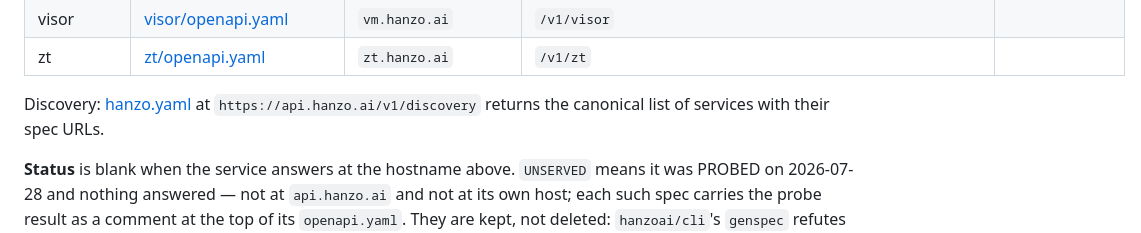
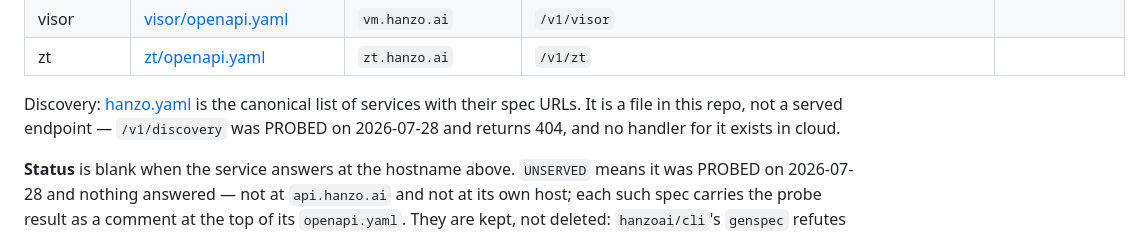
Before and after one commit to hanzoai/openapi, a Markdown page: README.md, the part around the change. Drawn GitHub-style.

Commit message:
docs: hanzo.yaml is a file, not a served endpoint
README advertised `https://api.hanzo.ai/v1/discovery` as returning the canonical
service list. It returns 404, and no handler for that path exists in
hanzoai/cloud — so the one URL a consumer would try first is the one that fails.

The reconciliation branch chore/cloud-v1-product-paths had the accurate wording
back on 2026-07-01 ("the aggregated GET /v1/discovery JSON endpoint at the
gateway is not yet wired"); main later replaced it with the claim that it serves.
It was never wired.

Recorded as a dated probe, which is this README's existing convention for the
UNSERVED markers.

Co-authored-by: Hanzo Dev <dev@hanzo.ai>

```diff
--- a/README.md
+++ b/README.md
@@ -76,8 +76,9 @@ OIDC discovery:
 | visor | [visor/openapi.yaml](visor/openapi.yaml) | `vm.hanzo.ai` | `/v1/visor` |
 | zt | [zt/openapi.yaml](zt/openapi.yaml) | `zt.hanzo.ai` | `/v1/zt` |
 
-Discovery: [hanzo.yaml](hanzo.yaml) at `https://api.hanzo.ai/v1/discovery`
-returns the canonical list of services with their spec URLs.
+Discovery: [hanzo.yaml](hanzo.yaml) is the canonical list of services with their
+spec URLs. It is a file in this repo, not a served endpoint — `/v1/discovery` was
+PROBED on 2026-07-28 and returns 404, and no handler for it exists in cloud.
 
 **Status** is blank when the service answers at the hostname above. `UNSERVED`
 means it was PROBED on 2026-07-28 and nothing answered — not at `api.hanzo.ai`
```
